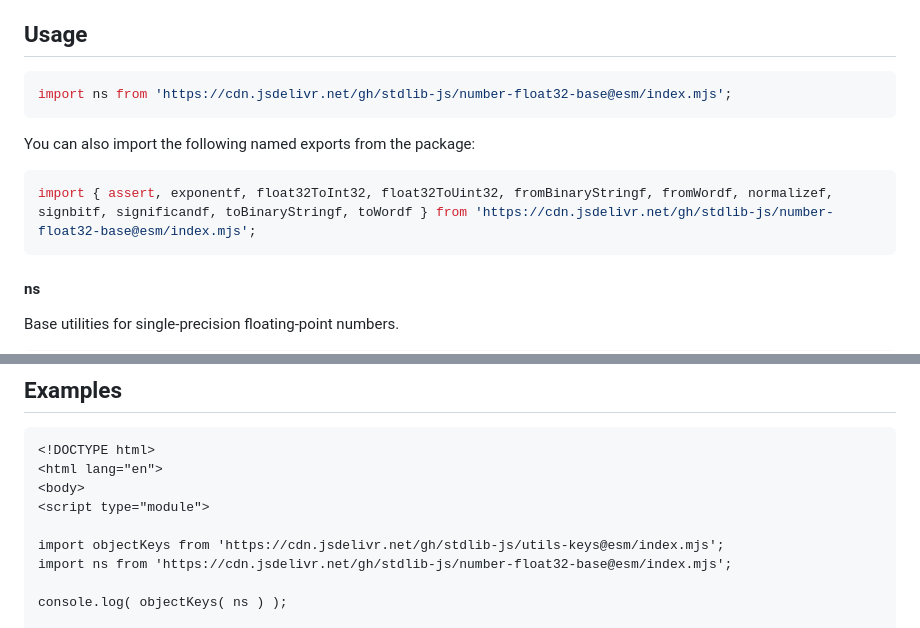
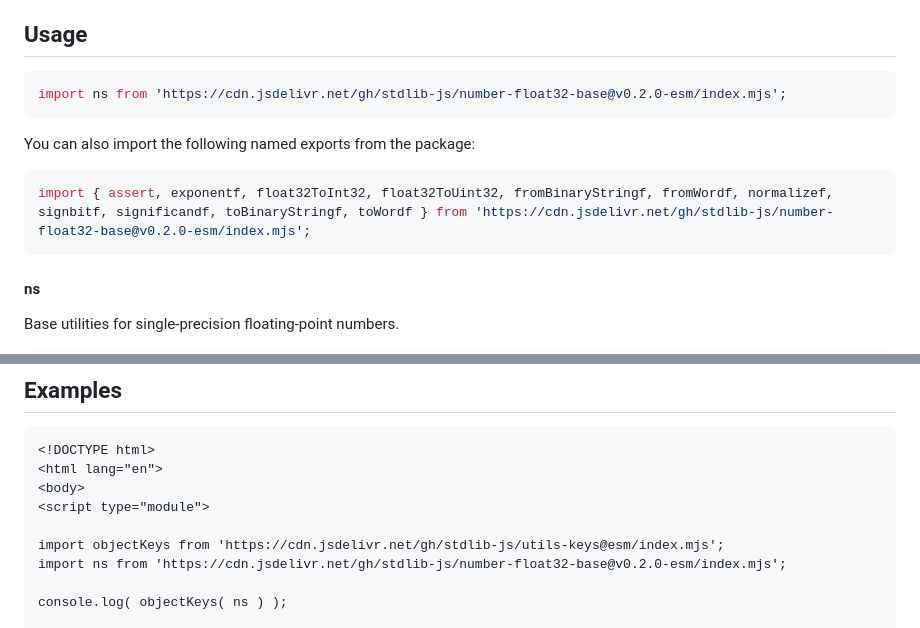
Before and after one commit to stdlib-js/number-float32-base, a Markdown page: README.md, 2 parts joined by grey strips. Drawn GitHub-style.

Commit message:
Update README.md for ESM bundle v0.2.0

````diff
--- a/README.md
+++ b/README.md
@@ -42,13 +42,13 @@ limitations under the License.
 ## Usage
 
 ```javascript
-import ns from 'https://cdn.jsdelivr.net/gh/stdlib-js/number-float32-base@esm/index.mjs';
+import ns from 'https://cdn.jsdelivr.net/gh/stdlib-js/number-float32-base@v0.2.0-esm/index.mjs';
 ```
 
 You can also import the following named exports from the package:
 
 ```javascript
-import { assert, exponentf, float32ToInt32, float32ToUint32, fromBinaryStringf, fromWordf, normalizef, signbitf, significandf, toBinaryStringf, toWordf } from 'https://cdn.jsdelivr.net/gh/stdlib-js/number-float32-base@esm/index.mjs';
+import { assert, exponentf, float32ToInt32, float32ToUint32, fromBinaryStringf, fromWordf, normalizef, signbitf, significandf, toBinaryStringf, toWordf } from 'https://cdn.jsdelivr.net/gh/stdlib-js/number-float32-base@v0.2.0-esm/index.mjs';
 ```
 
 #### ns
@@ -99,7 +99,7 @@ var o = ns;
 <script type="module">
 
 import objectKeys from 'https://cdn.jsdelivr.net/gh/stdlib-js/utils-keys@esm/index.mjs';
-import ns from 'https://cdn.jsdelivr.net/gh/stdlib-js/number-float32-base@esm/index.mjs';
+import ns from 'https://cdn.jsdelivr.net/gh/stdlib-js/number-float32-base@v0.2.0-esm/index.mjs';
 
 console.log( objectKeys( ns ) );
 
````
